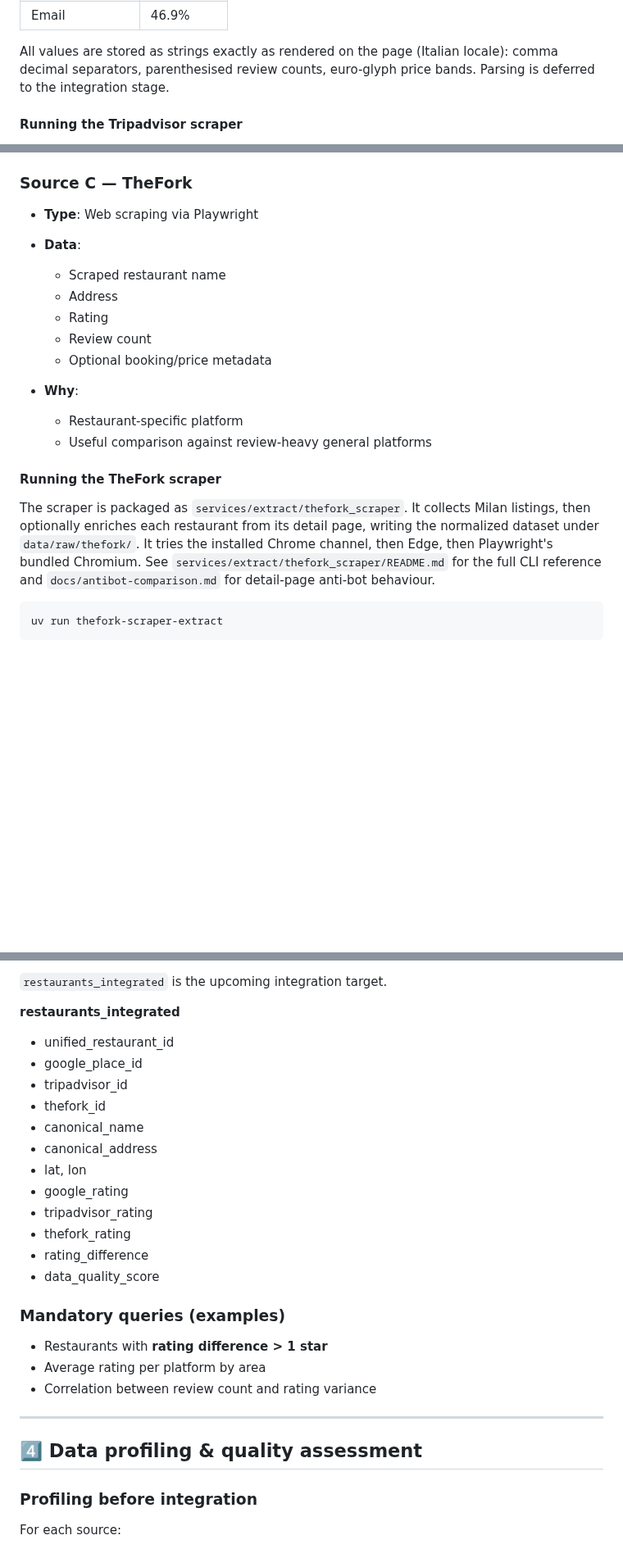
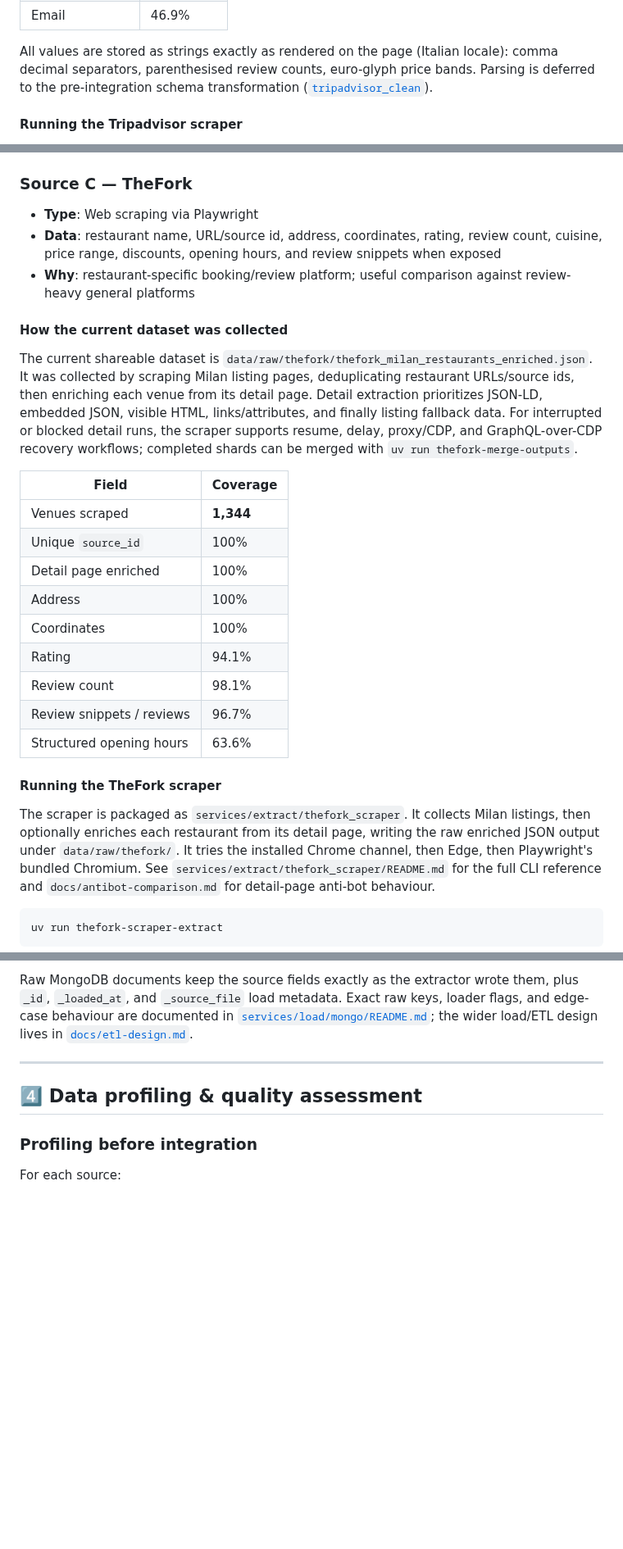
Before and after one commit to Laimon99/data-management-project, a Markdown page: README.md, 3 parts joined by grey strips. Shown at 82% size. Drawn GitHub-style; blank space fills up the shorter version.

```diff
--- a/README.md
+++ b/README.md
@@ -147,7 +147,8 @@ the full venue profile.
 
 All values are stored as strings exactly as rendered on the page (Italian locale):
 comma decimal separators, parenthesised review counts, euro-glyph price bands.
-Parsing is deferred to the integration stage.
+Parsing is deferred to the pre-integration schema transformation
+([`tripadvisor_clean`](services/transform/tripadvisor_clean/README.md)).
 
 #### Running the Tripadvisor scraper
 
@@ -172,23 +173,42 @@ deprecated alias.)
 ### Source C — TheFork
 
 * **Type**: Web scraping via Playwright
-* **Data**:
+* **Data**: restaurant name, URL/source id, address, coordinates, rating, review count,
+  cuisine, price range, discounts, opening hours, and review snippets when exposed
+* **Why**: restaurant-specific booking/review platform; useful comparison against
+  review-heavy general platforms
 
-  * Scraped restaurant name
-  * Address
-  * Rating
-  * Review count
-  * Optional booking/price metadata
-* **Why**:
+#### How the current dataset was collected
 
-  * Restaurant-specific platform
-  * Useful comparison against review-heavy general platforms
+The current shareable dataset is
+`data/raw/thefork/thefork_milan_restaurants_enriched.json`. It was collected by scraping
+Milan listing pages, deduplicating restaurant URLs/source ids, then enriching each venue
+from its detail page. Detail extraction prioritizes JSON-LD, embedded JSON, visible HTML,
+links/attributes, and finally listing fallback data. For interrupted or blocked detail
+runs, the scraper supports resume, delay, proxy/CDP, and GraphQL-over-CDP recovery
+workflows; completed shards can be merged with `uv run thefork-merge-outputs`.
+
+<!-- TODO: replace/extend this with teammate-provided run history:
+     listing pages/ranges, detail-enrichment mode(s), retries/proxies/CDP usage,
+     merge inputs, and final validation command/report. -->
+
+| Field | Coverage |
+|---|---|
+| Venues scraped | **1,344** |
+| Unique `source_id` | 100% |
+| Detail page enriched | 100% |
+| Address | 100% |
+| Coordinates | 100% |
+| Rating | 94.1% |
+| Review count | 98.1% |
+| Review snippets / reviews | 96.7% |
+| Structured opening hours | 63.6% |
 
 #### Running the TheFork scraper
 
 The scraper is packaged as `services/extract/thefork_scraper`. It collects Milan
 listings, then optionally enriches each restaurant from its detail page, writing
-the normalized dataset under `data/raw/thefork/`. It tries the installed Chrome
+the raw enriched JSON output under `data/raw/thefork/`. It tries the installed Chrome
 channel, then Edge, then Playwright's bundled Chromium. See
 `services/extract/thefork_scraper/README.md` for the full CLI reference and
 `docs/antibot-comparison.md` for detail-page anti-bot behaviour.
@@ -347,25 +307,8 @@ The indicative fields below show what each source carries — see
-`restaurants_integrated` is the upcoming integration target.
-
-**restaurants_integrated**
-
-* unified_restaurant_id
-* google_place_id
-* tripadvisor_id
-* thefork_id
-* canonical_name
-* canonical_address
-* lat, lon
-* google_rating
-* tripadvisor_rating
-* thefork_rating
-* rating_difference
-* data_quality_score
-
-### Mandatory queries (examples)
-
-* Restaurants with **rating difference > 1 star**
-* Average rating per platform by area
-* Correlation between review count and rating variance
+Raw MongoDB documents keep the source fields exactly as the extractor wrote them, plus
+`_id`, `_loaded_at`, and `_source_file` load metadata. Exact raw keys, loader flags, and
+edge-case behaviour are documented in
+[`services/load/mongo/README.md`](services/load/mongo/README.md); the wider load/ETL
+design lives in [`docs/etl-design.md`](docs/etl-design.md).
 
 ---
 
```
Also changed, not shown: other parts of README.md (+83 -100 lines).
